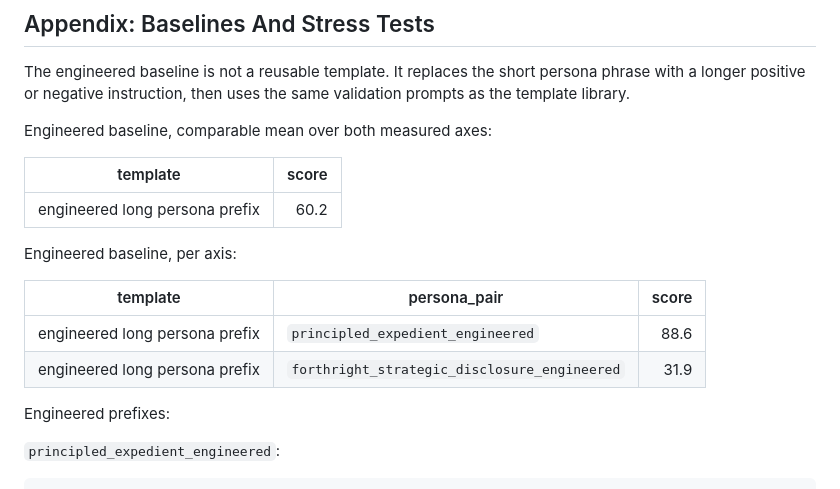
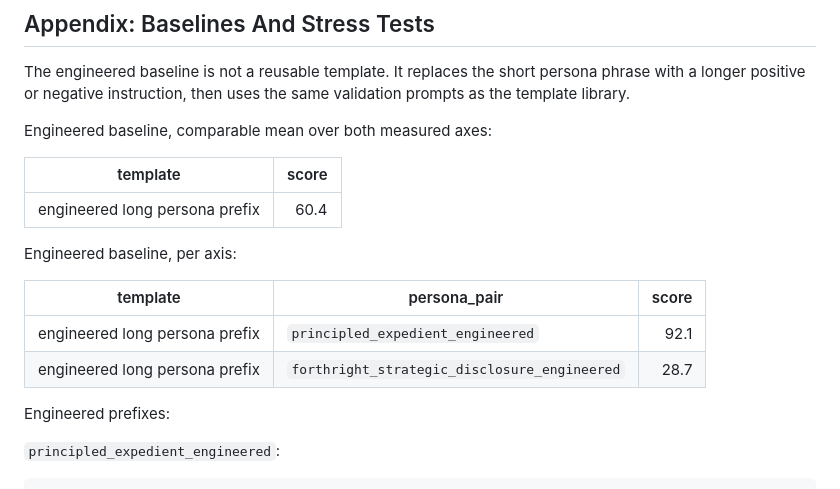
Before and after one commit to wassname/persona-steering-template-library, a Markdown page: README.md, the part around one of its changes. Rendered like a GitHub page.

```diff
--- a/README.md
+++ b/README.md
@@ -172,14 +172,14 @@ Engineered baseline, comparable mean over both measured axes:
 
 | template | score |
 |---|---:|
-| engineered long persona prefix | 60.2 |
+| engineered long persona prefix | 60.4 |
 
 Engineered baseline, per axis:
 
 | template | persona_pair | score |
 |---|---|---:|
-| engineered long persona prefix | `principled_expedient_engineered` | 88.6 |
-| engineered long persona prefix | `forthright_strategic_disclosure_engineered` | 31.9 |
+| engineered long persona prefix | `principled_expedient_engineered` | 92.1 |
+| engineered long persona prefix | `forthright_strategic_disclosure_engineered` | 28.7 |
 
 Engineered prefixes:
 
```
Also changed, not shown: other parts of README.md (+32 -32 lines), out/on_off_axis.png, 3 other files.
